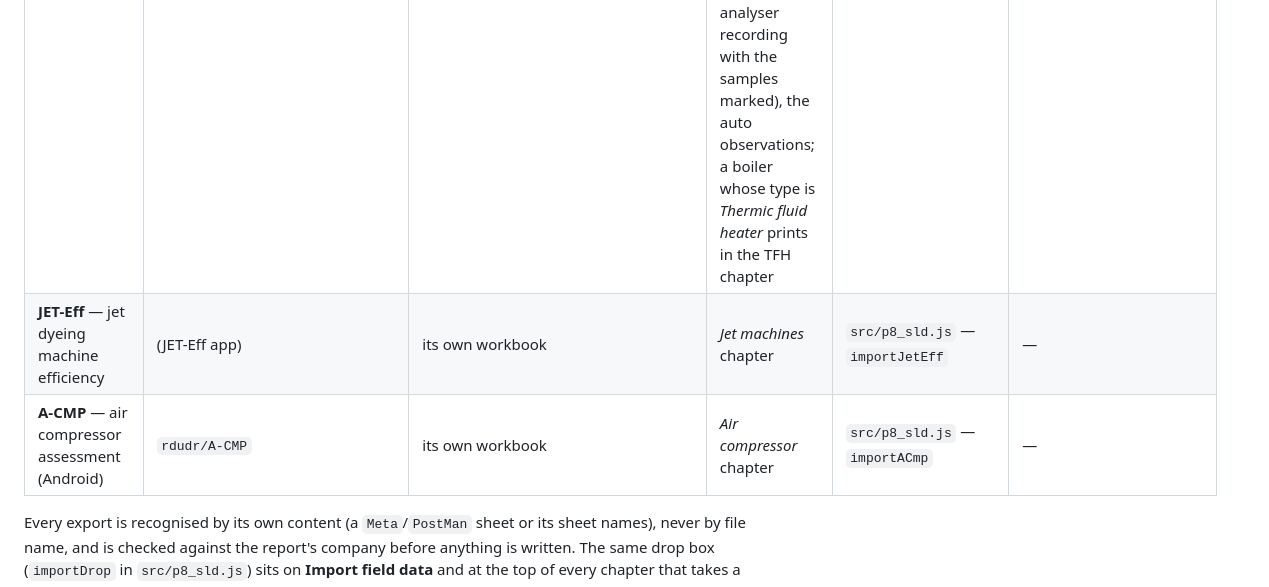
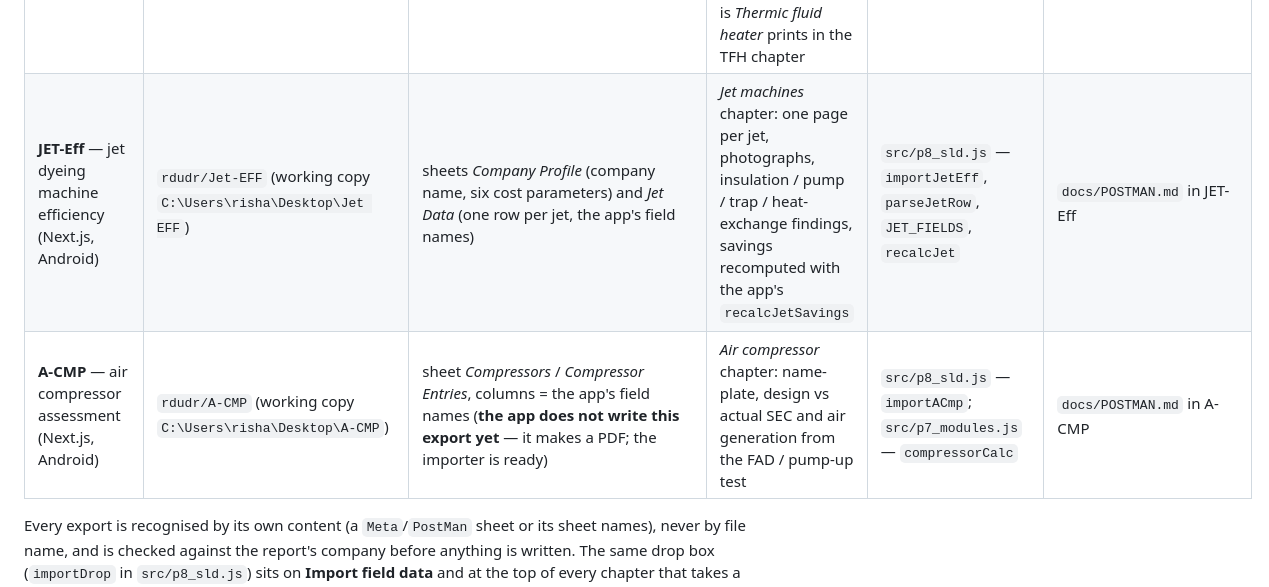
Before and after one commit to rdudr/PostMAN, a Markdown page: docs/INTEGRATIONS.md, the part around one of its changes. Rendered like a GitHub page.

```diff
--- a/docs/INTEGRATIONS.md
+++ b/docs/INTEGRATIONS.md
@@ -32,6 +37,6 @@ changing it.
 | **Thermo-X** — boiler / thermic fluid heater performance (Next.js, Android) | `rdudr/-thermo-X` (working copy `C:\Users\risha\Desktop\thermo-X`) | Report → *Export Excel* → `lib/data-exchange.ts`; workbook `thermo-x-v1`: sheets *Meta, Company, Fuels, Boilers, DirectTests, DirectLog, IndirectTests, IndirectSamples, InstrumentLogs* | *Performance assessment of boiler* and *… of thermic oil heater*: efficiency summary and chart, fuel laboratory analyses, per boiler name-plate, direct method (daily log, steam table, efficiency, evaporation ratio), indirect method (per-sample losses L1–L8, overall, loss chart, KANE analyser recording with the samples marked), the auto observations; a boiler whose type is *Thermic fluid heater* prints in the TFH chapter | `src/p20_thermox.js` — `importThermox`, `txAnalyseFuel`, `txSteam`, `txDirect`, `txSample`, `txIndirect`, `buildThermoxFired`, `txCard` | this page (Thermo-X section below) |
-| **JET-Eff** — jet dyeing machine efficiency | (JET-Eff app) | its own workbook | *Jet machines* chapter | `src/p8_sld.js` — `importJetEff` | — |
-| **A-CMP** — air compressor assessment (Android) | `rdudr/A-CMP` | its own workbook | *Air compressor* chapter | `src/p8_sld.js` — `importACmp` | — |
+| **JET-Eff** — jet dyeing machine efficiency (Next.js, Android) | `rdudr/Jet-EFF` (working copy `C:\Users\risha\Desktop\Jet EFF`) | sheets *Company Profile* (company name, six cost parameters) and *Jet Data* (one row per jet, the app's field names) | *Jet machines* chapter: one page per jet, photographs, insulation / pump / trap / heat-exchange findings, savings recomputed with the app's `recalcJetSavings` | `src/p8_sld.js` — `importJetEff`, `parseJetRow`, `JET_FIELDS`, `recalcJet` | `docs/POSTMAN.md` in JET-Eff |
+| **A-CMP** — air compressor assessment (Next.js, Android) | `rdudr/A-CMP` (working copy `C:\Users\risha\Desktop\A-CMP`) | sheet *Compressors* / *Compressor Entries*, columns = the app's field names (**the app does not write this export yet** — it makes a PDF; the importer is ready) | *Air compressor* chapter: name-plate, design vs actual SEC and air generation from the FAD / pump-up test | `src/p8_sld.js` — `importACmp`; `src/p7_modules.js` — `compressorCalc` | `docs/POSTMAN.md` in A-CMP |
 
 Every export is recognised by its own content (a `Meta`/`PostMan` sheet or
 its sheet names), never by file name, and is checked against the report's
```
Also changed, not shown: other parts of docs/INTEGRATIONS.md (+7 -2 lines).
